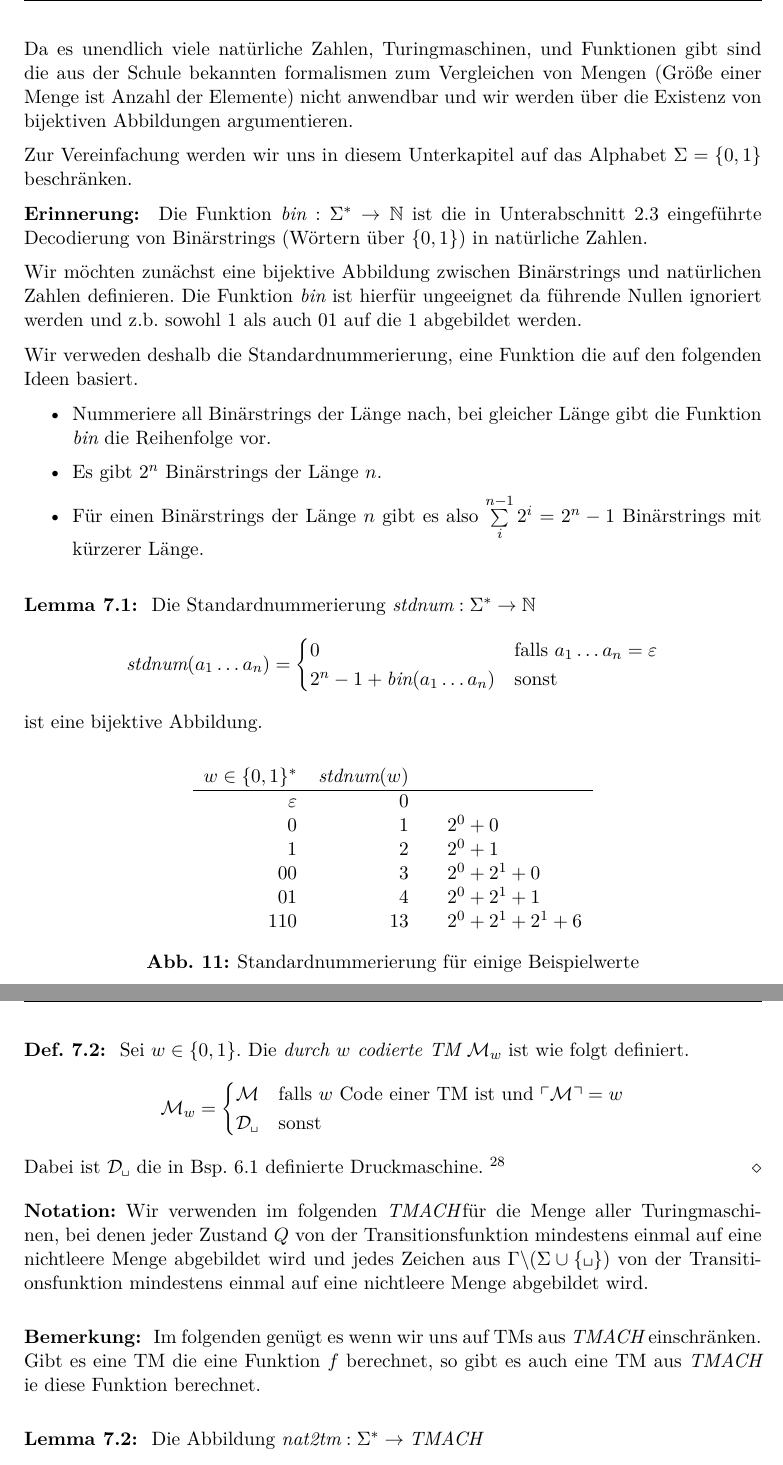
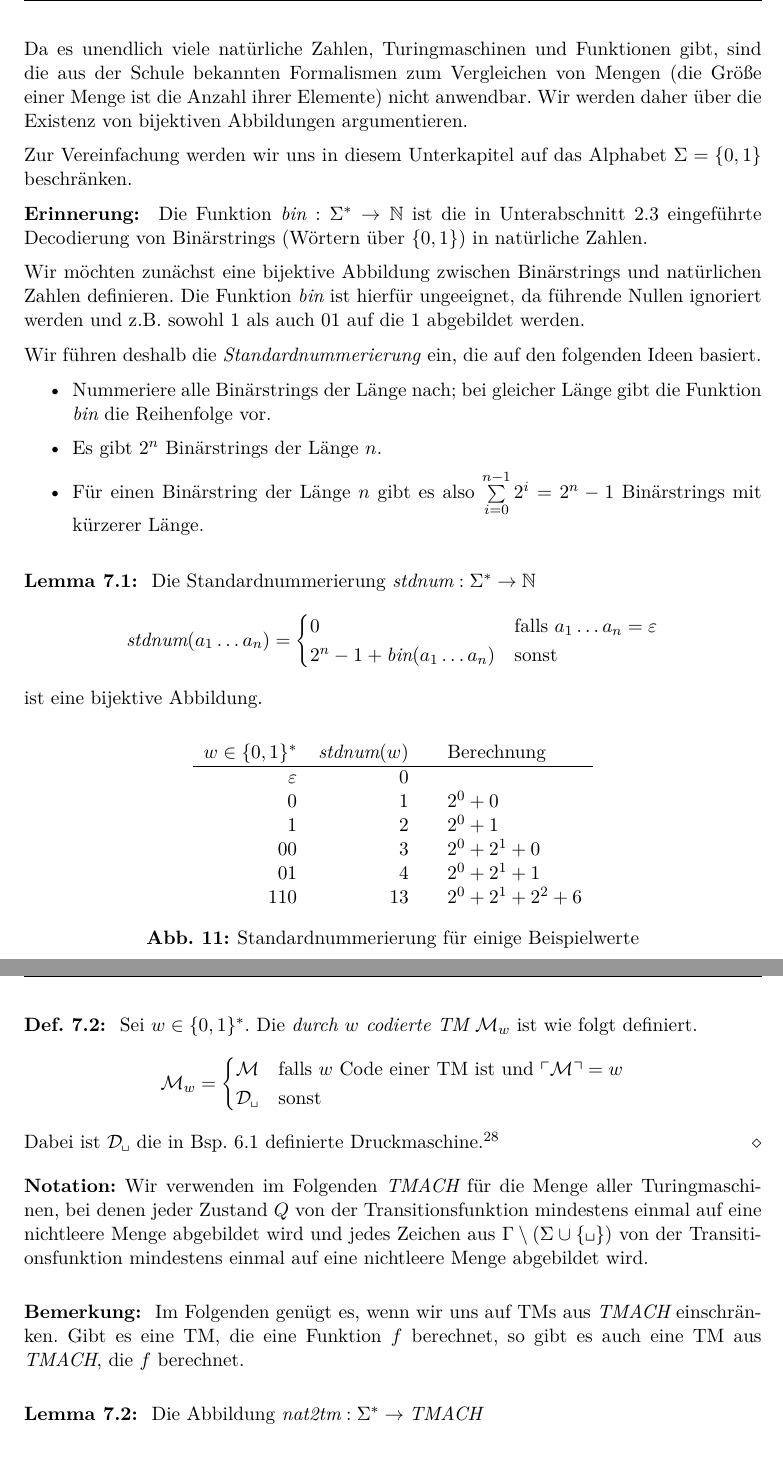
Before and after one commit to proglang/Informatik-III-Theoretische-Informatik, a LaTeX document (Info_3_Skript_WS2017-18.tex, which reads 6-Berechenbarkeit.tex): two parts of pages 84 and 85 of 102, joined at a grey line, cut so that both start at the same text. Compiled offline with pdfLaTeX.

Commit message:
polished section 7.2, part 1

```diff
--- a/6-Berechenbarkeit.tex
+++ b/6-Berechenbarkeit.tex
@@ -49,10 +49,11 @@ Unser Vorgehen wird dabei das folgende sein.
  \item Wir zeigen, dass es mehr Funktionen als natürliche Zahlen gibt.
 \end{itemize}
 
-Da es unendlich viele natürliche Zahlen, Turingmaschinen, und Funktionen gibt
-sind die aus der Schule bekannten formalismen zum Vergleichen von Mengen
-(Größe einer Menge ist Anzahl der Elemente)
-nicht anwendbar und wir werden über die Existenz von bijektiven Abbildungen argumentieren.
+Da es unendlich viele natürliche Zahlen, Turingmaschinen und Funktionen gibt,
+sind die aus der Schule bekannten Formalismen zum Vergleichen von Mengen
+(die Größe einer Menge ist die Anzahl ihrer Elemente)
+nicht anwendbar.
+Wir werden daher über die Existenz von bijektiven Abbildungen argumentieren.
 
 Zur Vereinfachung werden wir uns in diesem Unterkapitel auf das Alphabet $\Sigma=\{0,1\}$ beschränken.
 
@@ -68,13 +69,13 @@ Zur Vereinfachung werden wir uns in diesem Unterkapitel auf das Alphabet $\Sigma
 ist die in \autoref{sec:regpl} eingeführte Decodierung von Binärstrings (Wörtern über $\{0,1\}$) in natürliche Zahlen.
 
 Wir möchten zunächst eine bijektive Abbildung zwischen Binärstrings und natürlichen Zahlen definieren.
-Die Funktion $\bintonat$ ist hierfür ungeeignet da führende Nullen ignoriert werden und z.b. sowohl $1$ als auch $01$ auf die $1$ abgebildet werden.
+Die Funktion $\bintonat$ ist hierfür ungeeignet, da führende Nullen ignoriert werden und z.B.\ sowohl $1$ als auch $01$ auf die $1$ abgebildet werden.
 
-Wir verweden deshalb die Standardnummerierung, eine Funktion die auf den folgenden Ideen basiert.
+Wir führen deshalb die \emph{Standardnummerierung} ein, die auf den folgenden Ideen basiert.
 \begin{itemize}
- \item Nummeriere all Binärstrings der Länge nach, bei gleicher Länge gibt die Funktion $\bintonat$ die Reihenfolge vor.
+ \item Nummeriere alle Binärstrings der Länge nach; bei gleicher Länge gibt die Funktion $\bintonat$ die Reihenfolge vor.
  \item Es gibt $2^n$ Binärstrings der Länge $n$.
- \item Für einen Binärstrings der Länge $n$ gibt es also $\sum\limits_i^{n-1} 2^i = 2^n-1$ Binärstrings mit kürzerer Länge.
+ \item Für einen Binärstring der Länge $n$ gibt es also $\sum\limits_{i=0}^{n-1} 2^i = 2^n-1$ Binärstrings mit kürzerer Länge.
 \end{itemize}
 
 
@@ -90,13 +91,13 @@ ist eine bijektive Abbildung.
 
  \begin{figure}[H]\centering
     \begin{tabular}{rr@{\qquad}l}
-    $w\in\{0,1\}^*$ & $\stdnum(w)$\\ \hline
+    $w\in\{0,1\}^*$ & $\stdnum(w)$ & Berechnung\\ \hline
     $\Eps$ & 0 \\
     0 & 1 & $2^0 + 0$\\
     1 & 2 & $2^0 + 1$\\
     00 & 3 & $2^0 + 2^1 + 0$\\
     01 & 4 & $2^0 + 2^1 + 1$\\
-    110 & 13 & $2^0 + 2^1 + 2^1 + 6$\\
+    110 & 13 & $2^0 + 2^1 + 2^2 + 6$\\
     \end{tabular}
 
 	\caption{Standardnummerierung für einige Beispielwerte}
@@ -104,21 +105,23 @@ ist eine bijektive Abbildung.
 
 
 \begin{Def}
- Sei $w\in\{0,1\}$. Die \emph{durch $w$ codierte \ac{TM}} $\M_w$ ist wie folgt definiert.
+ Sei $w\in\{0,1\}^*$.
+ Die \emph{durch $w$ codierte \ac{TM}} $\M_w$ ist wie folgt definiert.
  $$\M_w=\begin{cases}
 \M & \text{falls } w \text{ Code einer \ac{TM} ist und } \godel{\M}=w\\
 \D_\mblank & \text{sonst}
 \end{cases}$$
-Dabei ist $\D_\mblank$ die in \autoref{bsp:simpletms} definierte Druckmaschine.
+Dabei ist $\D_\mblank$ die in \autoref{bsp:simpletms} definierte Druckmaschine.%
 \footnote{Für den weiteren Verlauf ist es nicht wichtig, dass wir hier die Druckmaschine gewählt haben. Jede andere \ac{TM} wäre ebenso gut geeignet gewesen.}
 \end{Def}
 
 \textbf{Notation:}
-Wir verwenden im folgenden \tmach für die Menge aller Turingmaschinen, bei denen jeder Zustand $Q$ von der Transitionsfunktion mindestens einmal auf eine nichtleere Menge abgebildet wird
-und jedes Zeichen aus $\Gamma\backslash(\Sigma\cup\{\mblank\})$ von der Transitionsfunktion mindestens einmal auf eine nichtleere Menge abgebildet wird.
+Wir verwenden im Folgenden $\tmach$ für die Menge aller Turingmaschinen, bei denen jeder Zustand $Q$ von der Transitionsfunktion mindestens einmal auf eine nichtleere Menge abgebildet wird
+und jedes Zeichen aus $\Gamma\setminus(\Sigma\cup\{\mblank\})$ von der Transitionsfunktion mindestens einmal auf eine nichtleere Menge abgebildet wird.
 
 \begin{Bemerkung}
- Im folgenden genügt es wenn wir uns auf \ac{TM}s aus $\tmach$ einschränken. Gibt es eine \ac{TM} die eine Funktion $f$ berechnet, so gibt es auch eine \ac{TM} aus $\tmach$ ie diese Funktion berechnet.
+ Im Folgenden genügt es, wenn wir uns auf \ac{TM}s aus $\tmach$ einschränken.
+ Gibt es eine \ac{TM}, die eine Funktion $f$ berechnet, so gibt es auch eine \ac{TM} aus $\tmach$, die $f$ berechnet.
 \end{Bemerkung}
 
 
```
Also changed, not shown: 6-Berechenbarkeit.tex (2 more changed lines).
